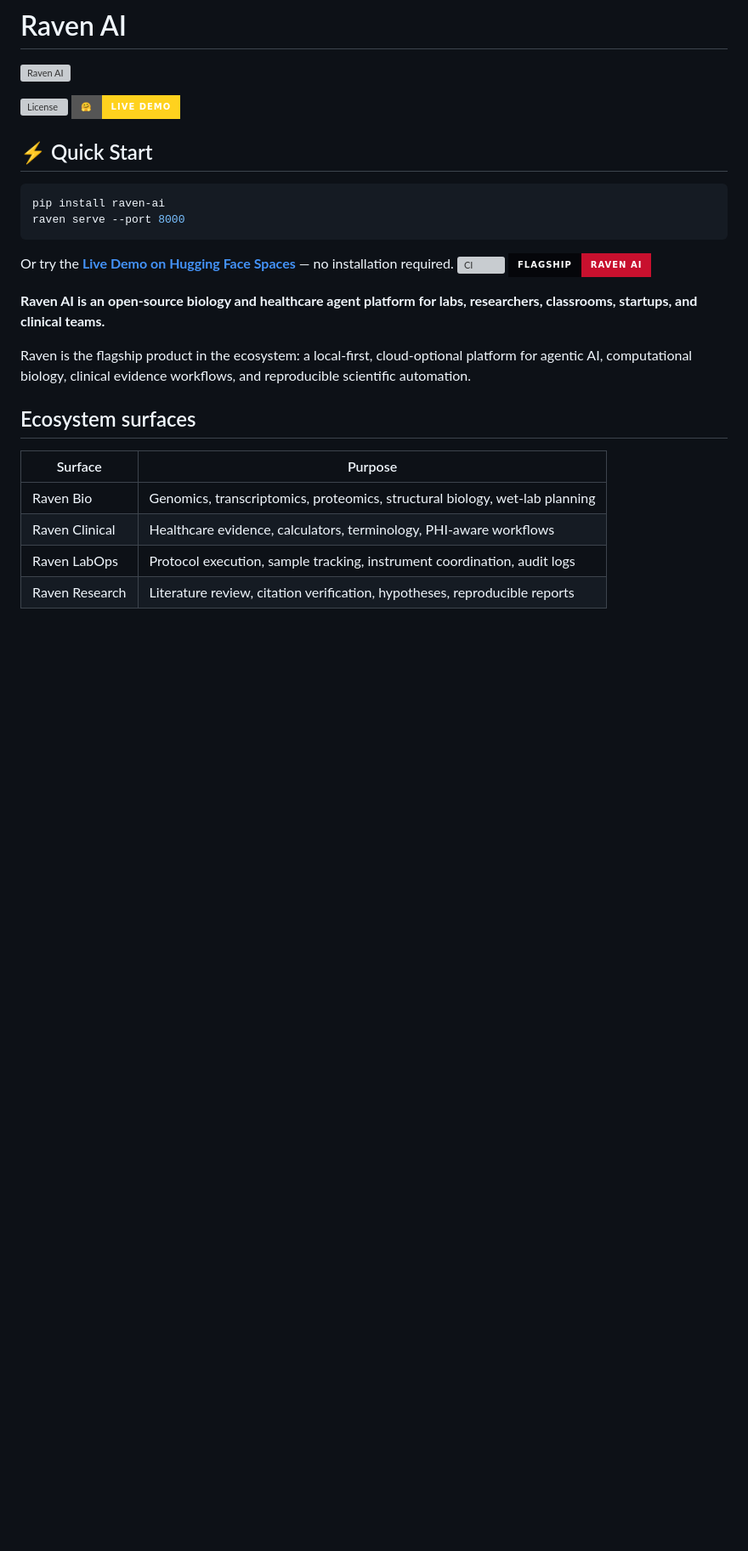
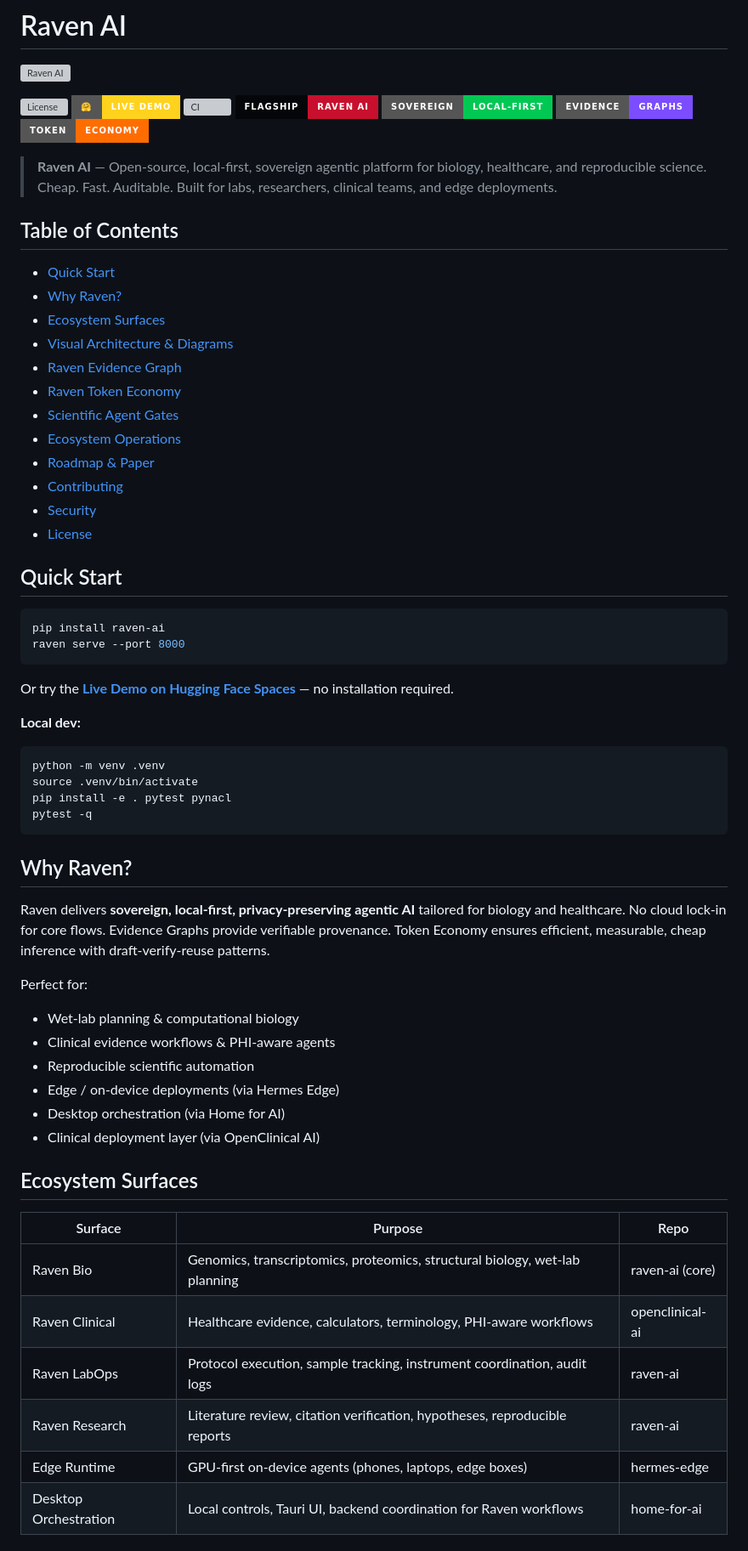
Before and after one commit to simpliibarrii-crypto/raven-ai, a Markdown page: README.md, the part around one of its changes. Shown at 85% size. Drawn GitHub-style; badges without logos; blank space fills up the shorter version; grey boxes are pictures that could not be loaded.

````diff
--- a/README.md
+++ b/README.md
@@ -4,8 +4,30 @@
 
 [![License](https://img.shields.io/github/license/simpliibarrii-crypto/raven-ai?style=for-the-badge)](LICENSE)
 [![Live Demo](https://img.shields.io/badge/%F0%9F%A4%97-Live%20Demo-FFD21E?style=for-the-badge)](https://huggingface.co/spaces/bclermo/raven-ai)
+[![CI](https://img.shields.io/github/actions/workflow/status/simpliibarrii-crypto/raven-ai/ci-python.yml?branch=main&style=for-the-badge&label=CI)](https://github.com/simpliibarrii-crypto/raven-ai/actions)
+[![Flagship](https://img.shields.io/badge/flagship-Raven_AI-C8102E?style=for-the-badge&labelColor=05060A)](https://github.com/simpliibarrii-crypto/raven-ai)
+[![Sovereign AI](https://img.shields.io/badge/sovereign-local--first-00C853?style=for-the-badge)](https://github.com/simpliibarrii-crypto/raven-ai)
+[![Evidence Graphs](https://img.shields.io/badge/Evidence-Graphs-7C4DFF?style=for-the-badge)](docs/EVIDENCE_GRAPH.md)
+[![Token Economy](https://img.shields.io/badge/Token-Economy-FF6D00?style=for-the-badge)](docs/TOKEN_ECONOMY.md)
 
-## ⚡ Quick Start
+> **Raven AI** — Open-source, local-first, sovereign agentic platform for biology, healthcare, and reproducible science. Cheap. Fast. Auditable. Built for labs, researchers, clinical teams, and edge deployments.
+
+## Table of Contents
+
+- [Quick Start](#quick-start)
+- [Why Raven?](#why-raven)
+- [Ecosystem Surfaces](#ecosystem-surfaces)
+- [Visual Architecture & Diagrams](#visual-architecture--diagrams)
+- [Raven Evidence Graph](#raven-evidence-graph)
+- [Raven Token Economy](#raven-token-economy)
+- [Scientific Agent Gates](#scientific-agent-gates)
+- [Ecosystem Operations](#ecosystem-operations)
+- [Roadmap & Paper](#roadmap--paper)
+- [Contributing](#contributing)
+- [Security](#security)
+- [License](#license)
+
+## Quick Start
 
 ```bash
 pip install raven-ai
@@ -13,18 +35,35 @@ raven serve --port 8000
 ```
 
 Or try the **[Live Demo on Hugging Face Spaces](https://huggingface.co/spaces/bclermo/raven-ai)** — no installation required.
-[![CI](https://img.shields.io/github/actions/workflow/status/simpliibarrii-crypto/raven-ai/ci-python.yml?branch=main&style=for-the-badge&label=CI)](https://github.com/simpliibarrii-crypto/raven-ai/actions)
-[![Flagship](https://img.shields.io/badge/flagship-Raven_AI-C8102E?style=for-the-badge&labelColor=05060A)](https://github.com/simpliibarrii-crypto/raven-ai)
 
-**Raven AI is an open-source biology and healthcare agent platform for labs, researchers, classrooms, startups, and clinical teams.**
+**Local dev:**
+```bash
+python -m venv .venv
+source .venv/bin/activate
+pip install -e . pytest pynacl
+pytest -q
+```
 
-Raven is the flagship product in the ecosystem: a local-first, cloud-optional platform for agentic AI, computational biology, clinical evidence workflows, and reproducible scientific automation.
+## Why Raven?
 
-## Ecosystem surfaces
+Raven delivers **sovereign, local-first, privacy-preserving agentic AI** tailored for biology and healthcare. No cloud lock-in for core flows. Evidence Graphs provide verifiable provenance. Token Economy ensures efficient, measurable, cheap inference with draft-verify-reuse patterns.
 
-| Surface | Purpose |
-|---|---|
-| Raven Bio | Genomics, transcriptomics, proteomics, structural biology, wet-lab planning |
-| Raven Clinical | Healthcare evidence, calculators, terminology, PHI-aware workflows |
-| Raven LabOps | Protocol execution, sample tracking, instrument coordination, audit logs |
-| Raven Research | Literature review, citation verification, hypotheses, reproducible reports |
+Perfect for:
+- Wet-lab planning & computational biology
+- Clinical evidence workflows & PHI-aware agents
+- Reproducible scientific automation
+- Edge / on-device deployments (via Hermes Edge)
+- Desktop orchestration (via Home for AI)
+- Clinical deployment layer (via OpenClinical AI)
+
+## Ecosystem Surfaces
+
+| Surface          | Purpose                                      | Repo                          |
+|------------------|----------------------------------------------|-------------------------------|
+| Raven Bio        | Genomics, transcriptomics, proteomics, structural biology, wet-lab planning | raven-ai (core)              |
+| Raven Clinical   | Healthcare evidence, calculators, terminology, PHI-aware workflows | openclinical-ai              |
+| Raven LabOps     | Protocol execution, sample tracking, instrument coordination, audit logs | raven-ai                     |
+| Raven Research   | Literature review, citation verification, hypotheses, reproducible reports | raven-ai                     |
+| Edge Runtime     | GPU-first on-device agents (phones, laptops, edge boxes) | hermes-edge                  |
+| Desktop Orchestration | Local controls, Tauri UI, backend coordination for Raven workflows | home-for-ai             |
+
````
Also changed, not shown: other parts of README.md (+80 -14 lines).
